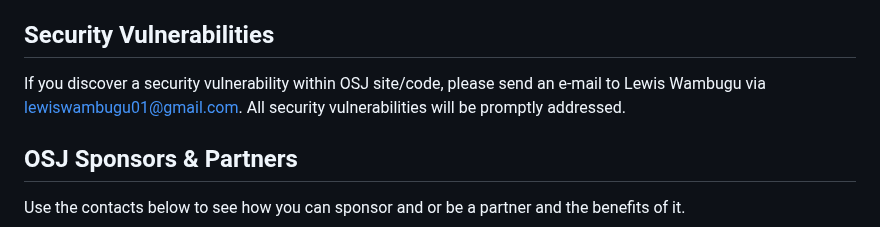
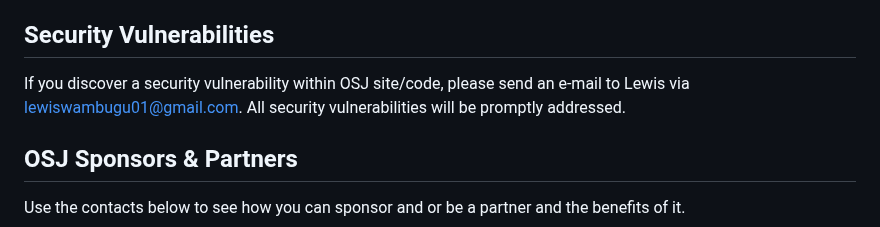
Before and after one commit to OS-JKUAT/osj, a Markdown page: README.md, the part around the change. Drawn GitHub-style.

Commit message:
main branch protection test (#2)

```diff
--- a/README.md
+++ b/README.md
@@ -178,7 +178,7 @@ If you don't feel like reading, [Laracasts](https://laracasts.com) can help. Lar
 
 ## Security Vulnerabilities
 
-If you discover a security vulnerability within OSJ site/code, please send an e-mail to Lewis Wambugu via [lewiswambugu01@gmail.com](mailto:lewiswambugu01@gmail.com). All security vulnerabilities will be promptly addressed.
+If you discover a security vulnerability within OSJ site/code, please send an e-mail to Lewis via [lewiswambugu01@gmail.com](mailto:lewiswambugu01@gmail.com). All security vulnerabilities will be promptly addressed.
 
 ## OSJ Sponsors & Partners
 
```
